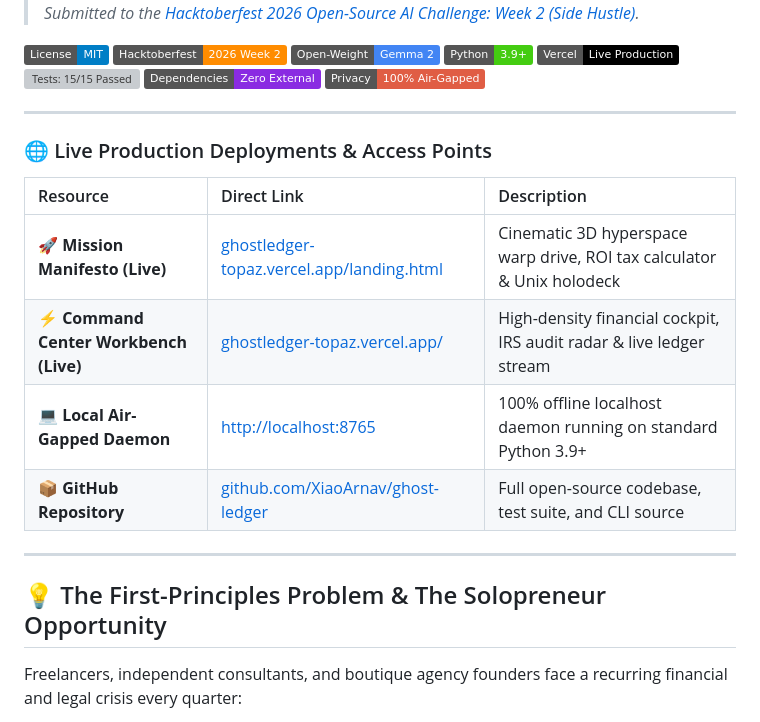
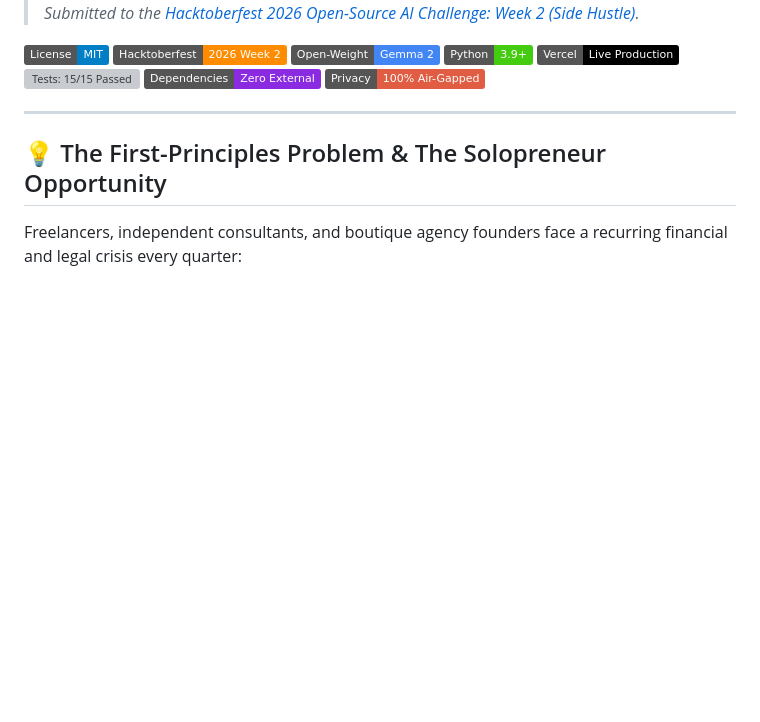
Before and after one commit to XiaoArnav/ghostledger, a Markdown page: README.md, the part around the change. Drawn GitHub-style; badges without logos; blank space fills up the shorter version; grey boxes are pictures that could not be loaded.

Commit message:
docs: remove live production deployments section from README

```diff
--- a/README.md
+++ b/README.md
@@ -12,17 +12,6 @@
 [![Tests: 15/15 Passed](https://img.shields.io/badge/Tests-15%2F15_Passed-success.svg)](tests/)
 [![Dependencies: Zero](https://img.shields.io/badge/Dependencies-Zero_External-blueviolet.svg)](#-zero-dependency-core)
 [![Privacy: 100% Air-Gapped](https://img.shields.io/badge/Privacy-100%25_Air--Gapped-red.svg)](#-client--nda-privacy-shield)
-
----
-
-### 🌐 Live Production Deployments & Access Points
-
-| Resource | Direct Link | Description |
-| :--- | :--- | :--- |
-| 🚀 **Mission Manifesto (Live)** | [ghostledger-topaz.vercel.app/landing.html](https://ghostledger-topaz.vercel.app/landing.html) | Cinematic 3D hyperspace warp drive, ROI tax calculator & Unix holodeck |
-| ⚡ **Command Center Workbench (Live)** | [ghostledger-topaz.vercel.app/](https://ghostledger-topaz.vercel.app/) | High-density financial cockpit, IRS audit radar & live ledger stream |
-| 💻 **Local Air-Gapped Daemon** | [http://localhost:8765](http://localhost:8765) | 100% offline localhost daemon running on standard Python 3.9+ |
-| 📦 **GitHub Repository** | [github.com/XiaoArnav/ghost-ledger](https://github.com/XiaoArnav/ghost-ledger) | Full open-source codebase, test suite, and CLI source |
 
 ---
 
```
